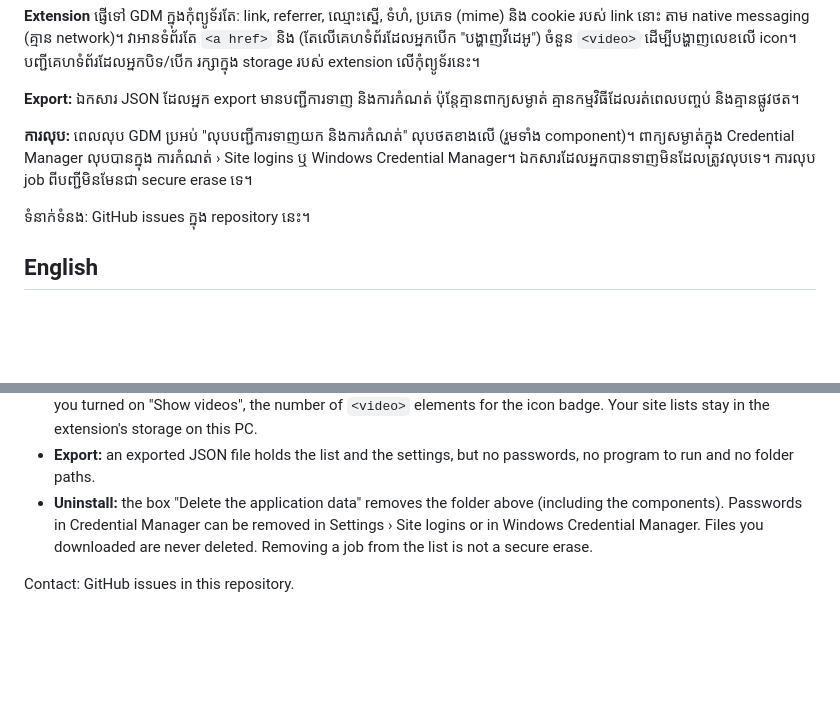
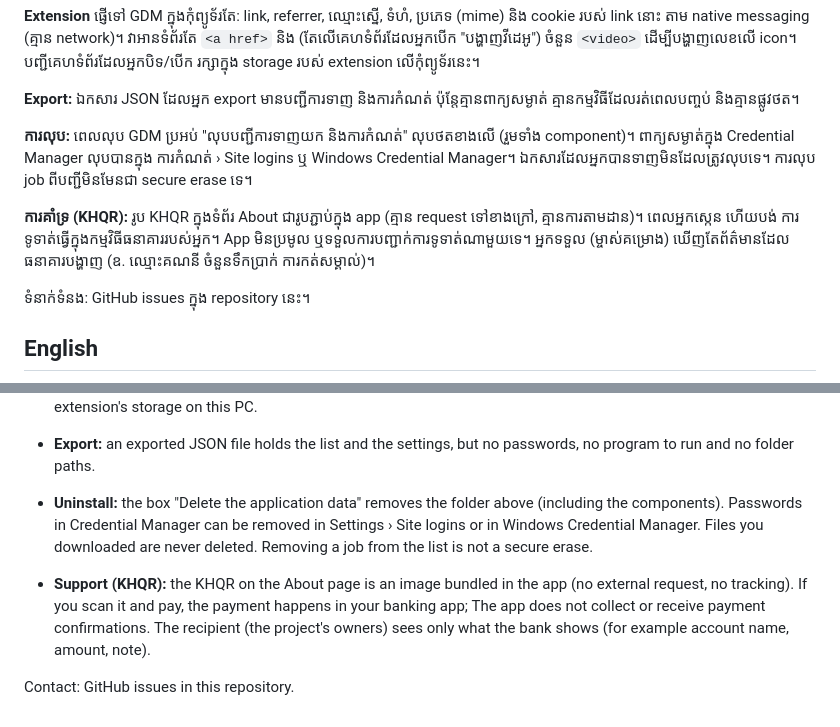
Before and after one commit to goldeniq-official/Galaxy-Download-Manage-By-GoldenIQ-V1.0, a Markdown page: PRIVACY.md, 2 parts joined by grey strips. GitHub-like rendering; blank space fills up the shorter version.

```diff
--- a/PRIVACY.md
+++ b/PRIVACY.md
@@ -31,6 +31,8 @@ GitHub និង server ដែលអ្នកទាញពី ឃើញ IP រប
 
 **ការលុប:** ពេលលុប GDM ប្រអប់ "លុបបញ្ជីការទាញយក និងការកំណត់" លុបថតខាងលើ (រួមទាំង component)។ ពាក្យសម្ងាត់ក្នុង Credential Manager លុបបានក្នុង ការកំណត់ › Site logins ឬ Windows Credential Manager។ ឯកសារដែលអ្នកបានទាញមិនដែលត្រូវលុបទេ។ ការលុប job ពីបញ្ជីមិនមែនជា secure erase ទេ។
 
+**ការគាំទ្រ (KHQR):** រូប KHQR ក្នុងទំព័រ About ជារូបភ្ជាប់ក្នុង app (គ្មាន request ទៅខាងក្រៅ, គ្មានការតាមដាន)។ ពេលអ្នកស្កេន ហើយបង់ ការទូទាត់ធ្វើក្នុងកម្មវិធីធនាគាររបស់អ្នក។ App មិនប្រមូល ឬទទួលការបញ្ជាក់ការទូទាត់ណាមួយទេ។ អ្នកទទួល (ម្ចាស់គម្រោង) ឃើញតែព័ត៌មានដែលធនាគារបង្ហាញ (ឧ. ឈ្មោះគណនី ចំនួនទឹកប្រាក់ ការកត់សម្គាល់)។
+
 ទំនាក់ទំនង: GitHub issues ក្នុង repository នេះ។
 
 <a id="english"></a>
@@ -49,4 +51,6 @@ GDM has no telemetry, no account, no user ID and no ads.
 - **Export:** an exported JSON file holds the list and the settings, but no passwords, no program to run and no folder paths.
 - **Uninstall:** the box "Delete the application data" removes the folder above (including the components). Passwords in Credential Manager can be removed in Settings › Site logins or in Windows Credential Manager. Files you downloaded are never deleted. Removing a job from the list is not a secure erase.
 
+- **Support (KHQR):** the KHQR on the About page is an image bundled in the app (no external request, no tracking). If you scan it and pay, the payment happens in your banking app; The app does not collect or receive payment confirmations. The recipient (the project's owners) sees only what the bank shows (for example account name, amount, note).
+
 Contact: GitHub issues in this repository.
```
Also changed, not shown: README.md (+8 -0 lines), docs/decisions.md (+3 -0 lines), docs/evidence/G8.md (added, +50 -0 lines), docs/services.md (added, +98 -0 lines), docs/sponsors.md (added, +58 -0 lines), docs/evidence/g7-shots/set-about-km-dark.png (added), docs/evidence/g7-shots/set-about-km-light.png (added), 7 other files.
